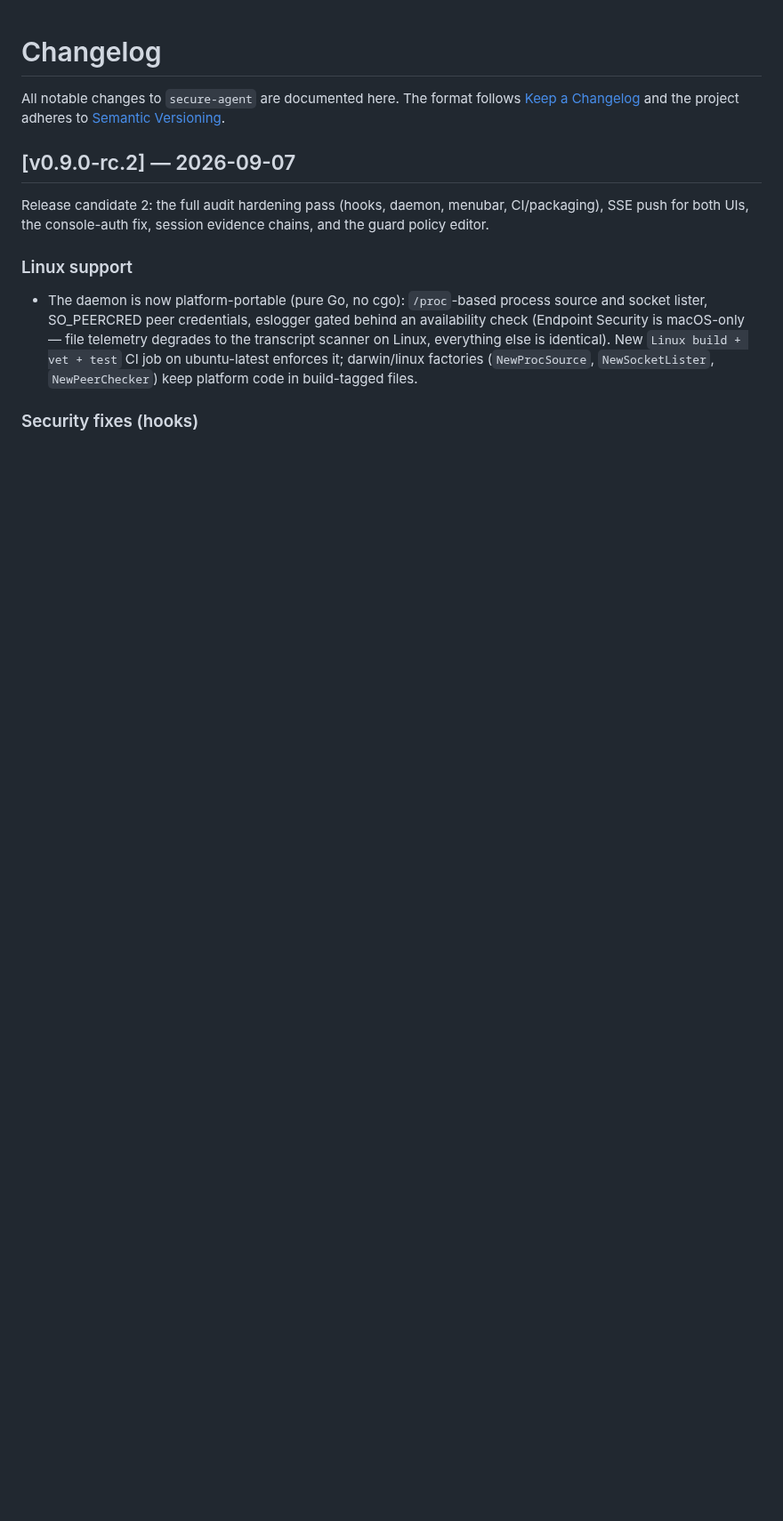
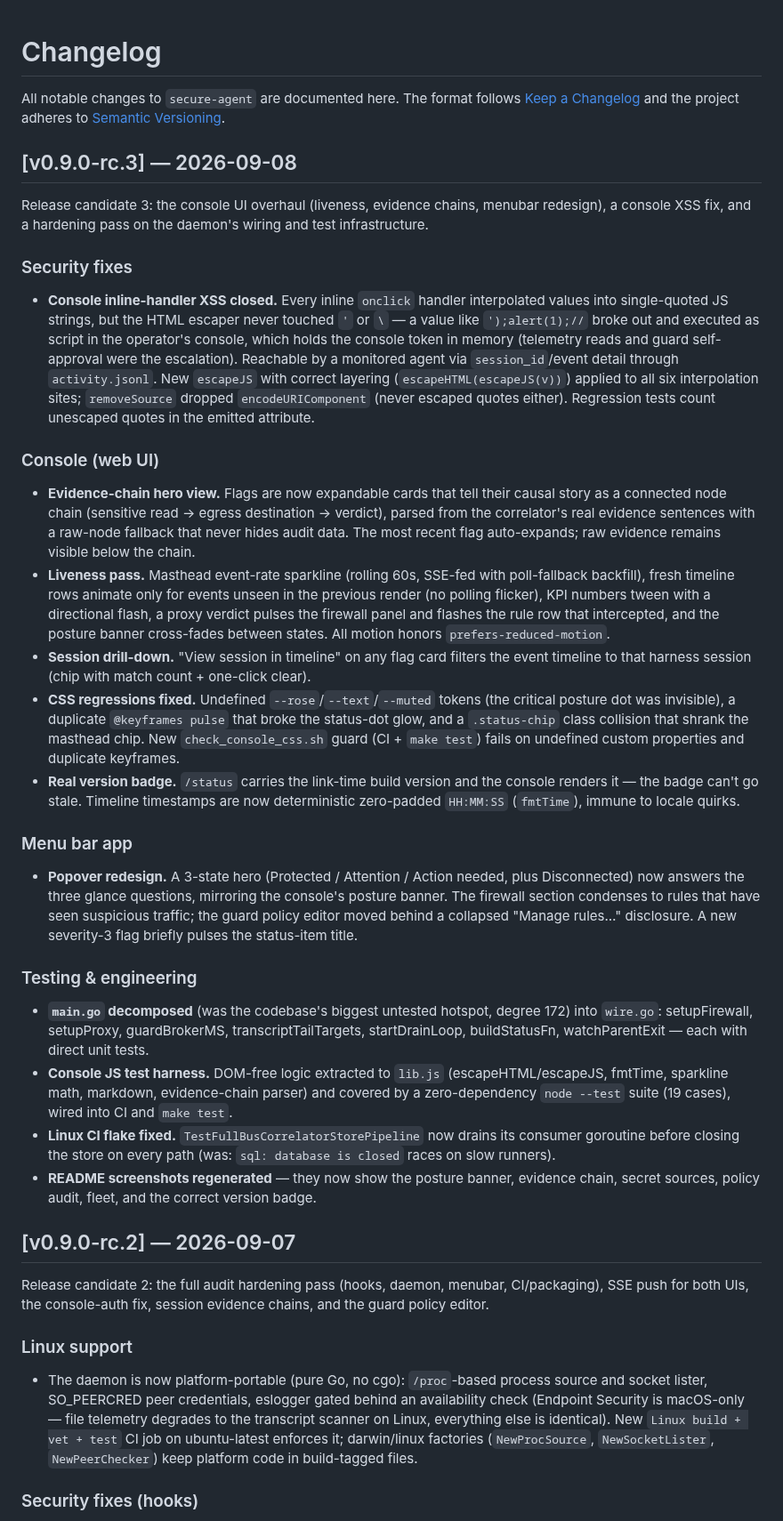
Before and after one commit to cavi-ai/secure-agent, a Markdown page: CHANGELOG.md, the part around the change. Shown at 89% size. Drawn GitHub-style; blank space fills up the shorter version.

Commit message:
docs(changelog): v0.9.0-rc.3 — console UI overhaul, inline-handler XSS fix, wiring hardening
Covers PRs #38-#46: evidence-chain hero, liveness pass, menubar
redesign, session drill-down, console JS test harness, the inline
handler escaping security fix, main.go decomposition, Linux flake
fix, and the regenerated screenshots.

```diff
--- a/CHANGELOG.md
+++ b/CHANGELOG.md
@@ -3,6 +3,78 @@
 All notable changes to `secure-agent` are documented here. The format follows
 [Keep a Changelog](https://keepachangelog.com/) and the project adheres to
 [Semantic Versioning](https://semver.org/).
+
+## [v0.9.0-rc.3] — 2026-09-08
+
+Release candidate 3: the console UI overhaul (liveness, evidence chains,
+menubar redesign), a console XSS fix, and a hardening pass on the daemon's
+wiring and test infrastructure.
+
+### Security fixes
+
+- **Console inline-handler XSS closed.** Every inline `onclick` handler
+  interpolated values into single-quoted JS strings, but the HTML escaper
+  never touched `'` or `\` — a value like `');alert(1);//` broke out and
+  executed as script in the operator's console, which holds the console
+  token in memory (telemetry reads and guard self-approval were the
+  escalation). Reachable by a monitored agent via `session_id`/event detail
+  through `activity.jsonl`. New `escapeJS` with correct layering
+  (`escapeHTML(escapeJS(v))`) applied to all six interpolation sites;
+  `removeSource` dropped `encodeURIComponent` (never escaped quotes either).
+  Regression tests count unescaped quotes in the emitted attribute.
+
+### Console (web UI)
+
+- **Evidence-chain hero view.** Flags are now expandable cards that tell
+  their causal story as a connected node chain (sensitive read → egress
+  destination → verdict), parsed from the correlator's real evidence
+  sentences with a raw-node fallback that never hides audit data. The most
+  recent flag auto-expands; raw evidence remains visible below the chain.
+- **Liveness pass.** Masthead event-rate sparkline (rolling 60s, SSE-fed
+  with poll-fallback backfill), fresh timeline rows animate only for events
+  unseen in the previous render (no polling flicker), KPI numbers tween
+  with a directional flash, a proxy verdict pulses the firewall panel and
+  flashes the rule row that intercepted, and the posture banner
+  cross-fades between states. All motion honors `prefers-reduced-motion`.
+- **Session drill-down.** "View session in timeline" on any flag card
+  filters the event timeline to that harness session (chip with match
+  count + one-click clear).
+- **CSS regressions fixed.** Undefined `--rose`/`--text`/`--muted` tokens
+  (the critical posture dot was invisible), a duplicate `@keyframes pulse`
+  that broke the status-dot glow, and a `.status-chip` class collision
+  that shrank the masthead chip. New `check_console_css.sh` guard (CI +
+  `make test`) fails on undefined custom properties and duplicate
+  keyframes.
+- **Real version badge.** `/status` carries the link-time build version
+  and the console renders it — the badge can't go stale. Timeline
+  timestamps are now deterministic zero-padded `HH:MM:SS` (`fmtTime`),
+  immune to locale quirks.
+
+### Menu bar app
+
+- **Popover redesign.** A 3-state hero (Protected / Attention / Action
+  needed, plus Disconnected) now answers the three glance questions,
+  mirroring the console's posture banner. The firewall section condenses
+  to rules that have seen suspicious traffic; the guard policy editor
+  moved behind a collapsed "Manage rules…" disclosure. A new severity-3
+  flag briefly pulses the status-item title.
+
+### Testing & engineering
+
+- **`main.go` decomposed** (was the codebase's biggest untested hotspot,
+  degree 172) into `wire.go`: setupFirewall, setupProxy, guardBrokerMS,
+  transcriptTailTargets, startDrainLoop, buildStatusFn, watchParentExit —
+  each with direct unit tests.
+- **Console JS test harness.** DOM-free logic extracted to `lib.js`
+  (escapeHTML/escapeJS, fmtTime, sparkline math, markdown, evidence-chain
+  parser) and covered by a zero-dependency `node --test` suite
+  (19 cases), wired into CI and `make test`.
+- **Linux CI flake fixed.** `TestFullBusCorrelatorStorePipeline` now
+  drains its consumer goroutine before closing the store on every path
+  (was: `sql: database is closed` races on slow runners).
+- **README screenshots regenerated** — they now show the posture banner,
+  evidence chain, secret sources, policy audit, fleet, and the correct
+  version badge.
 
 ## [v0.9.0-rc.2] — 2026-09-07
 
```
